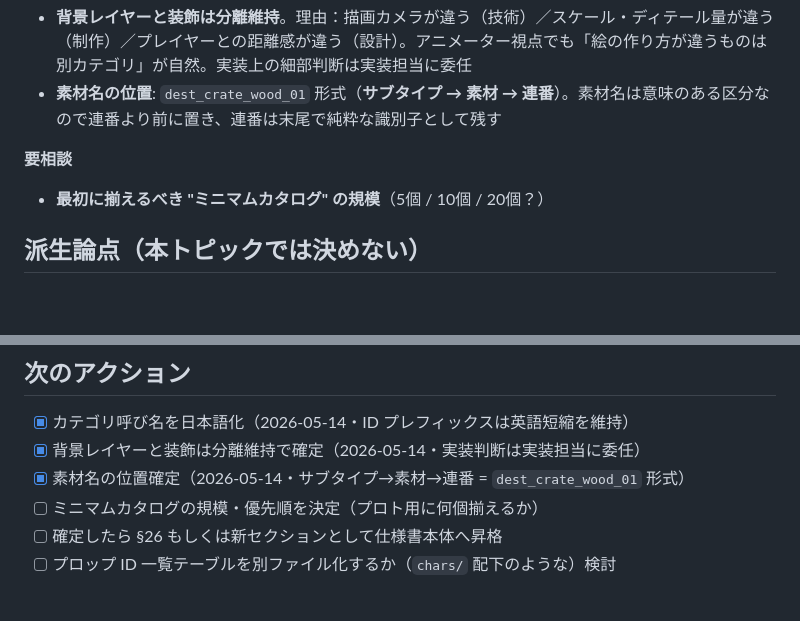
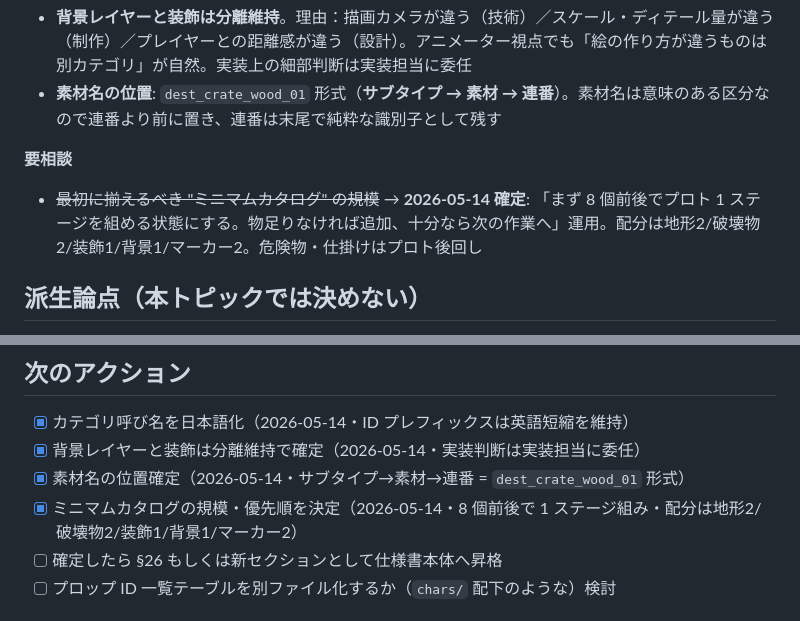
Before and after one commit to ryoten82/breakout, a Markdown page: spec-room/archive/prop-catalog-and-naming.md, 2 parts joined by grey strips. GitHub-like rendering; blank space fills up the shorter version.

Commit message:
docs(spec-room): ミニマムカタログ運用を §26.5.5 として確定（8個前後で 1 ステージ）

```diff
--- a/spec-room/archive/prop-catalog-and-naming.md
+++ b/spec-room/archive/prop-catalog-and-naming.md
@@ -132,7 +132,7 @@ PROPS_CATALOG.dest_crate_01 = {
 - **素材名の位置**: `dest_crate_wood_01` 形式（**サブタイプ → 素材 → 連番**）。素材名は意味のある区分なので連番より前に置き、連番は末尾で純粋な識別子として残す
 
 **要相談**
-- **最初に揃えるべき "ミニマムカタログ" の規模**（5個 / 10個 / 20個？）
+- ~~最初に揃えるべき "ミニマムカタログ" の規模~~ → **2026-05-14 確定**: 「まず 8 個前後でプロト 1 ステージを組める状態にする。物足りなければ追加、十分なら次の作業へ」運用。配分は地形2/破壊物2/装飾1/背景1/マーカー2。危険物・仕掛けはプロト後回し
 
 ## 派生論点（本トピックでは決めない）
 
@@ -146,7 +146,7 @@ PROPS_CATALOG.dest_crate_01 = {
 - [x] カテゴリ呼び名を日本語化（2026-05-14・ID プレフィックスは英語短縮を維持）
 - [x] 背景レイヤーと装飾は分離維持で確定（2026-05-14・実装判断は実装担当に委任）
 - [x] 素材名の位置確定（2026-05-14・サブタイプ→素材→連番 = `dest_crate_wood_01` 形式）
-- [ ] ミニマムカタログの規模・優先順を決定（プロト用に何個揃えるか）
+- [x] ミニマムカタログの規模・優先順を決定（2026-05-14・8 個前後で 1 ステージ組み・配分は地形2/破壊物2/装飾1/背景1/マーカー2）
 - [ ] 確定したら §26 もしくは新セクションとして仕様書本体へ昇格
 - [ ] プロップ ID 一覧テーブルを別ファイル化するか（`chars/` 配下のような）検討
 
```
